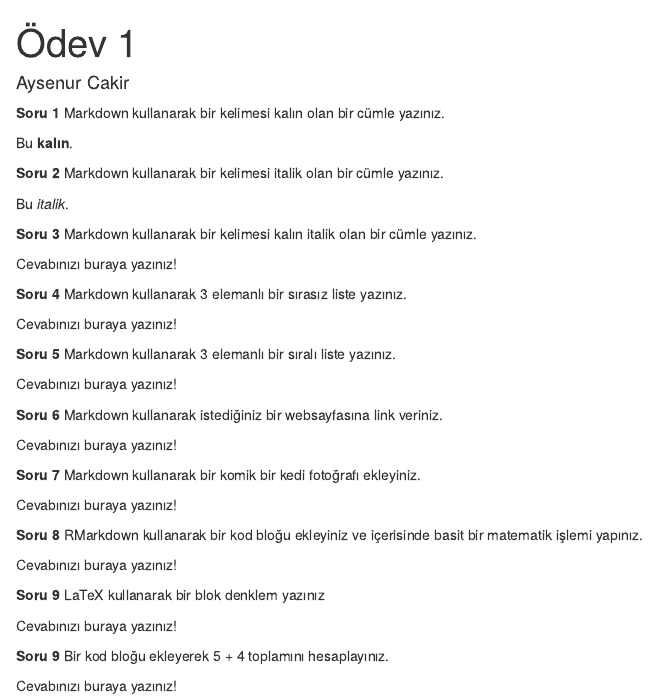
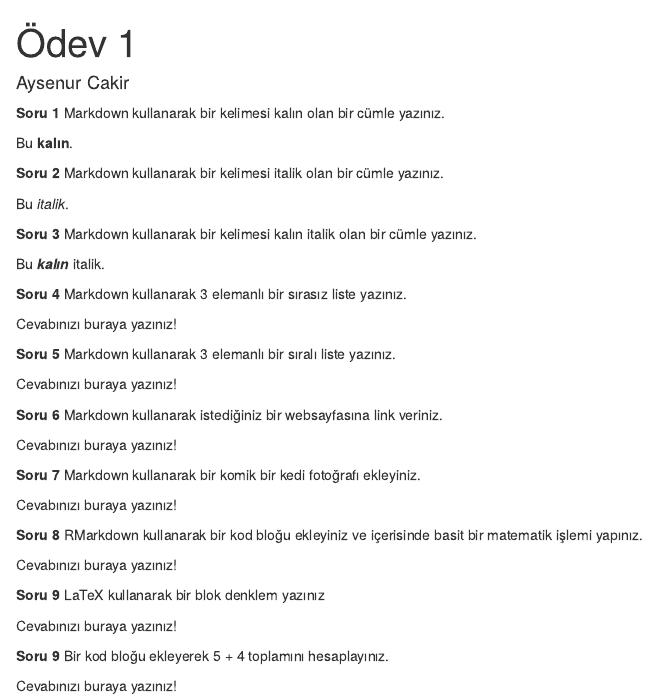
Before and after one commit to cakiraysenur/HomeworkOne, an R Markdown document (HomeworkOne.Rmd): the page in a window 1100 px wide, from its top. The pictures show the output file HomeworkOne.html that the author committed with the source, opened offline.

Commit message:
solved question three.

```diff
--- a/HomeworkOne.Rmd
+++ b/HomeworkOne.Rmd
@@ -20,7 +20,7 @@ Bu _italik_.
 
 **Soru 3** Markdown kullanarak bir kelimesi kalın italik olan bir cümle yazınız.
 
-Cevabınızı buraya yazınız!
+Bu **_kalın_** italik.
 
 **Soru 4** Markdown kullanarak 3 elemanlı bir sırasız liste yazınız.
 
```
Also changed, not shown: HomeworkOne.html.
